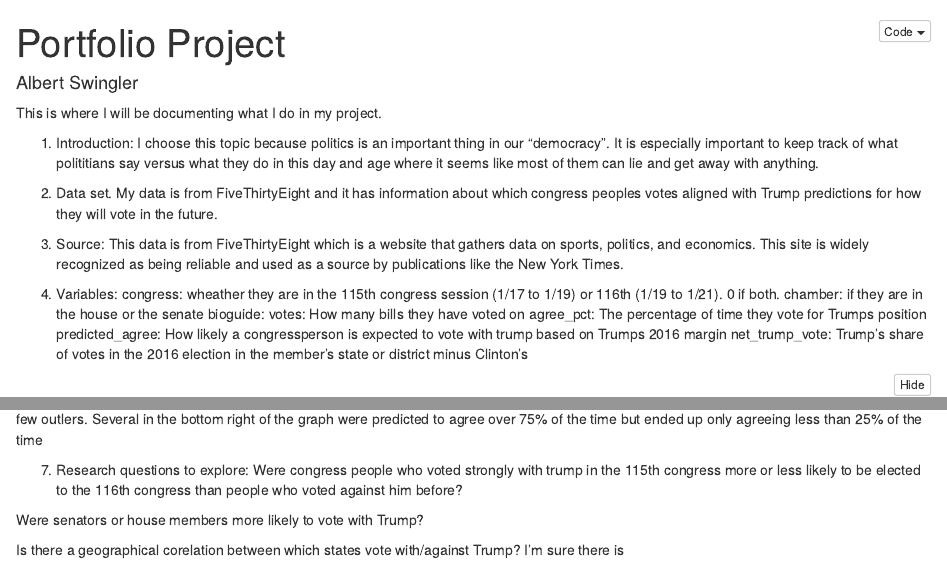
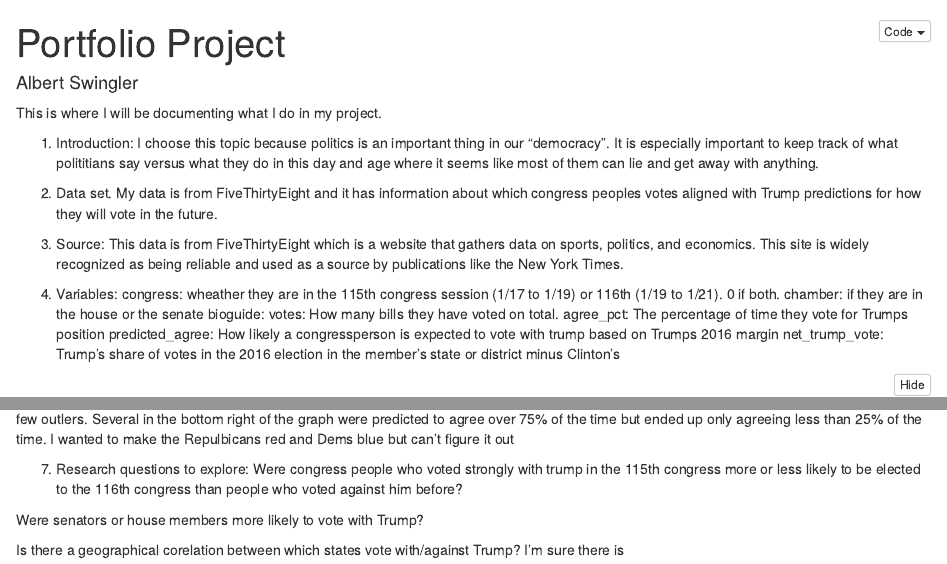
Before and after one commit to introdsci/DataScience-aswingler1, an R Markdown document (deliverable1.Rmd): the page in a window 1100 px wide, from its top, and a second part further down, joined at a grey line. The pictures show the output file deliverable1.nb.html that the author committed with the source, opened offline.

````diff
--- a/deliverable1.Rmd
+++ b/deliverable1.Rmd
@@ -19,7 +19,7 @@
 congress: wheather they are in the 115th congress session (1/17 to 1/19) or 116th (1/19 to 1/21). 0 if both.
 chamber: if they are in the house or the senate
 bioguide:
-votes: How many bills they have voted on
+votes: How many bills they have voted on total.
 agree_pct: The percentage of time they vote for Trumps position
 predicted_agree: How likely a congressperson is expected to vote with trump based on Trumps 2016 margin
 net_trump_vote: Trump’s share of votes in the 2016 election in the member’s state or district minus Clinton’s
@@ -79,7 +79,7 @@
 agree_vs_predicted_agree
 
 ```
-Visualizing the agree percentage with the predicted agree. As you can see, most congress members voted how they were predicted but there are a few outlers. Several in the bottom right of the graph were predicted to agree over 75% of the time but ended up only agreeing less than 25% of the time
+Visualizing the agree percentage with the predicted agree. As you can see, most congress members voted how they were predicted but there are a few outlers. Several in the bottom right of the graph were predicted to agree over 75% of the time but ended up only agreeing less than 25% of the time. I wanted to make the Repulbicans red and Dems blue but can't figure it out
 
 
 7. Research questions to explore:
````
Also changed, not shown: deliverable1.nb.html, index.md (added).
